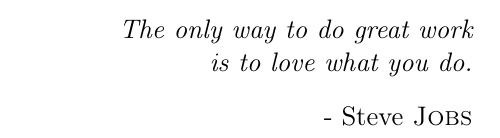
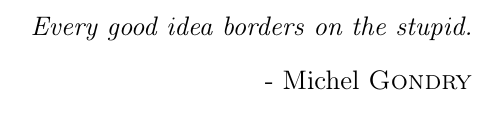
Before and after one commit to BubbleMaker/TSEM_UnrealEngine_Research, a LaTeX document (doc/edits/rapport.tex): part of page 2 of 18, cut at the place of the change. Compiled offline with pdfLaTeX.

Commit message:
Changed intro-quote

```diff
--- a/doc/edits/rapport.tex
+++ b/doc/edits/rapport.tex
@@ -89,8 +89,8 @@
 \newpage
 \vspace*{\fill}
 \begin{flushright}
-\textit{The only way to do great work\\is to love what you do.}\\[0.3cm]
-- Steve \textsc{Jobs}
+\textit{Every good idea borders on the stupid.}\\[0.3cm]
+- Michel \textsc{Gondry}
 \end{flushright}
 \vspace*{\fill}
 \thispagestyle{empty}
```
